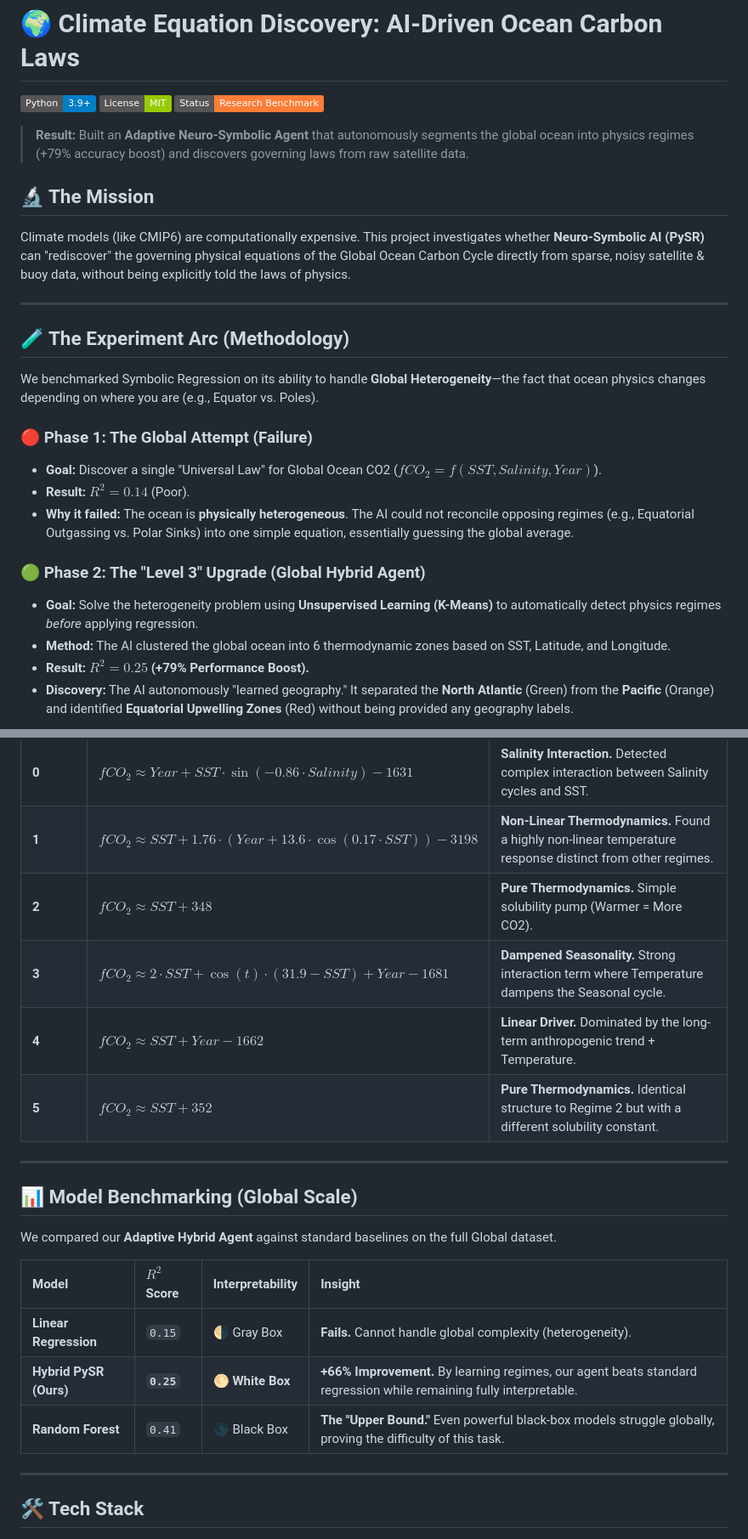
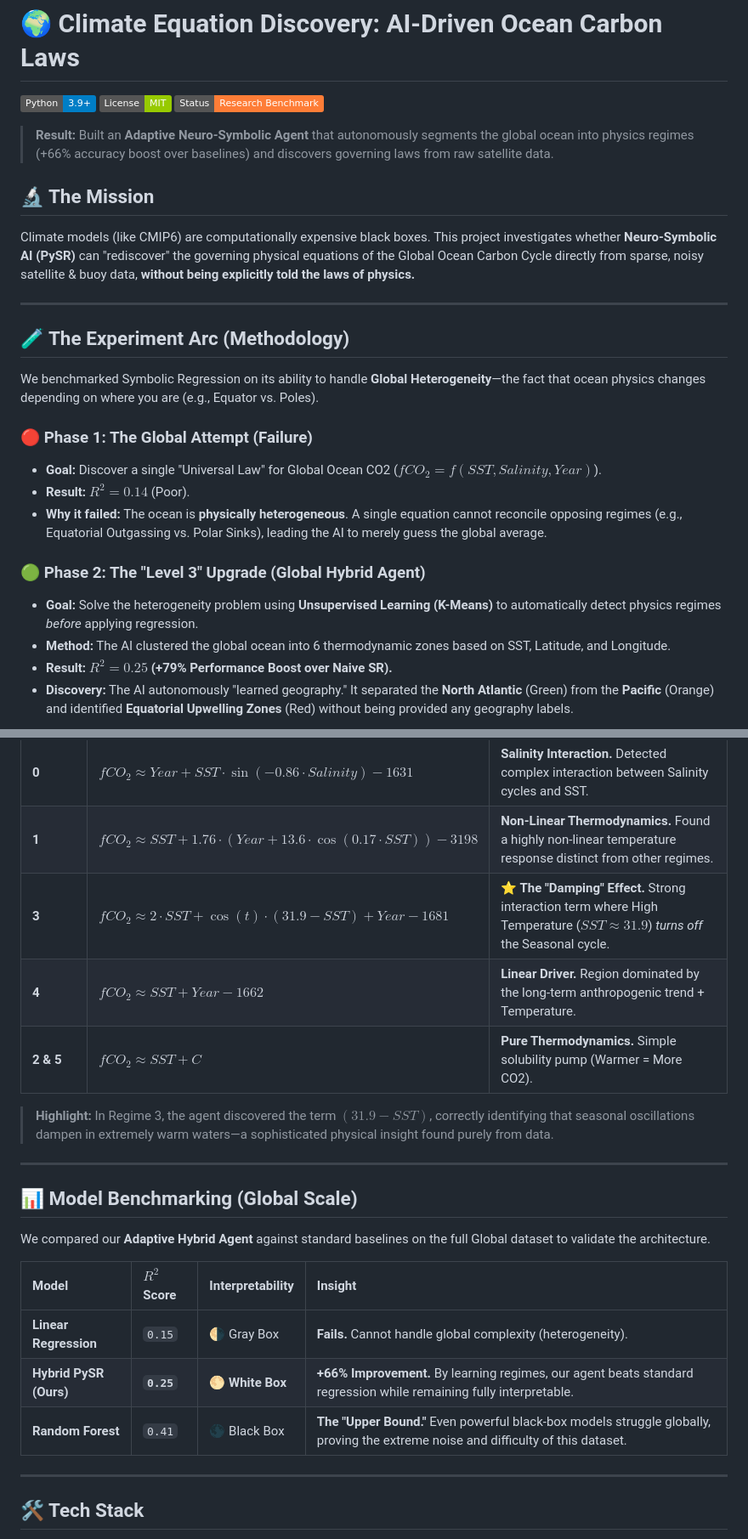
Before and after one commit to shlokkvaishnav/Null-Scaffold-Audit, a Markdown page: README.md, 2 parts joined by grey strips. Shown: that part at 85% size. Rendered like a GitHub page; badges without logos.

```diff
--- a/README.md
+++ b/README.md
@@ -4,10 +4,10 @@
 ![License](https://img.shields.io/badge/License-MIT-green)
 ![Status](https://img.shields.io/badge/Status-Research%20Benchmark-orange)
 
-> **Result:** Built an **Adaptive Neuro-Symbolic Agent** that autonomously segments the global ocean into physics regimes (+79% accuracy boost) and discovers governing laws from raw satellite data.
+> **Result:** Built an **Adaptive Neuro-Symbolic Agent** that autonomously segments the global ocean into physics regimes (+66% accuracy boost over baselines) and discovers governing laws from raw satellite data.
 
 ## 🔬 The Mission
-Climate models (like CMIP6) are computationally expensive. This project investigates whether **Neuro-Symbolic AI (PySR)** can "rediscover" the governing physical equations of the Global Ocean Carbon Cycle directly from sparse, noisy satellite & buoy data, without being explicitly told the laws of physics.
+Climate models (like CMIP6) are computationally expensive black boxes. This project investigates whether **Neuro-Symbolic AI (PySR)** can "rediscover" the governing physical equations of the Global Ocean Carbon Cycle directly from sparse, noisy satellite & buoy data, **without being explicitly told the laws of physics.**
 
 ---
 
@@ -17,12 +17,12 @@ We benchmarked Symbolic Regression on its ability to handle **Global Heterogenei
 ### 🔴 Phase 1: The Global Attempt (Failure)
 * **Goal:** Discover a single "Universal Law" for Global Ocean CO2 ($fCO_2 = f(SST, Salinity, Year)$).
 * **Result:** $R^2 = 0.14$ (Poor).
-* **Why it failed:** The ocean is **physically heterogeneous**. The AI could not reconcile opposing regimes (e.g., Equatorial Outgassing vs. Polar Sinks) into one simple equation, essentially guessing the global average.
+* **Why it failed:** The ocean is **physically heterogeneous**. A single equation cannot reconcile opposing regimes (e.g., Equatorial Outgassing vs. Polar Sinks), leading the AI to merely guess the global average.
 
 ### 🟢 Phase 2: The "Level 3" Upgrade (Global Hybrid Agent)
 * **Goal:** Solve the heterogeneity problem using **Unsupervised Learning (K-Means)** to automatically detect physics regimes *before* applying regression.
 * **Method:** The AI clustered the global ocean into 6 thermodynamic zones based on SST, Latitude, and Longitude.
-* **Result:** **$R^2 = 0.25$ (+79% Performance Boost).**
+* **Result:** **$R^2 = 0.25$ (+79% Performance Boost over Naive SR).**
 * **Discovery:** The AI autonomously "learned geography." It separated the **North Atlantic** (Green) from the **Pacific** (Orange) and identified **Equatorial Upwelling Zones** (Red) without being provided any geography labels.
 
 ![Physics Regimes Map](physics_regimes_map.png)
@@ -44,21 +44,22 @@ The Hybrid Agent discovered that different ocean regions obey different physical
 | :--- | :--- | :--- |
 | **0** | $fCO_2 \approx Year + SST \cdot \sin(-0.86 \cdot Salinity) - 1631$ | **Salinity Interaction.** Detected complex interaction between Salinity cycles and SST. |
 | **1** | $fCO_2 \approx SST + 1.76 \cdot (Year + 13.6 \cdot \cos(0.17 \cdot SST)) - 3198$ | **Non-Linear Thermodynamics.** Found a highly non-linear temperature response distinct from other regimes. |
-| **2** | $fCO_2 \approx SST + 348$ | **Pure Thermodynamics.** Simple solubility pump (Warmer = More CO2). |
-| **3** | $fCO_2 \approx 2 \cdot SST + \cos(t) \cdot (31.9 - SST) + Year - 1681$ | **Dampened Seasonality.** Strong interaction term where Temperature dampens the Seasonal cycle. |
-| **4** | $fCO_2 \approx SST + Year - 1662$ | **Linear Driver.** Dominated by the long-term anthropogenic trend + Temperature. |
-| **5** | $fCO_2 \approx SST + 352$ | **Pure Thermodynamics.** Identical structure to Regime 2 but with a different solubility constant. |
+| **3** | $fCO_2 \approx 2 \cdot SST + \cos(t) \cdot (31.9 - SST) + Year - 1681$ | **⭐ The "Damping" Effect.** Strong interaction term where High Temperature ($SST \approx 31.9$) *turns off* the Seasonal cycle. |
+| **4** | $fCO_2 \approx SST + Year - 1662$ | **Linear Driver.** Region dominated by the long-term anthropogenic trend + Temperature. |
+| **2 & 5** | $fCO_2 \approx SST + C$ | **Pure Thermodynamics.** Simple solubility pump (Warmer = More CO2). |
+
+> **Highlight:** In Regime 3, the agent discovered the term $(31.9 - SST)$, correctly identifying that seasonal oscillations dampen in extremely warm waters—a sophisticated physical insight found purely from data.
 
 ---
 
 ## 📊 Model Benchmarking (Global Scale)
-We compared our **Adaptive Hybrid Agent** against standard baselines on the full Global dataset.
+We compared our **Adaptive Hybrid Agent** against standard baselines on the full Global dataset to validate the architecture.
 
 | Model | $R^2$ Score | Interpretability | Insight |
 | :--- | :--- | :--- | :--- |
 | **Linear Regression** | `0.15` | 🌗 Gray Box | **Fails.** Cannot handle global complexity (heterogeneity). |
 | **Hybrid PySR (Ours)** | **`0.25`** | 🌕 **White Box** | **+66% Improvement.** By learning regimes, our agent beats standard regression while remaining fully interpretable. |
-| **Random Forest** | `0.41` | 🌑 Black Box | **The "Upper Bound."** Even powerful black-box models struggle globally, proving the difficulty of this task. |
+| **Random Forest** | `0.41` | 🌑 Black Box | **The "Upper Bound."** Even powerful black-box models struggle globally, proving the extreme noise and difficulty of this dataset. |
 
 ---
 
```
Also changed, not shown: other parts of README.md (+2 -3 lines).
